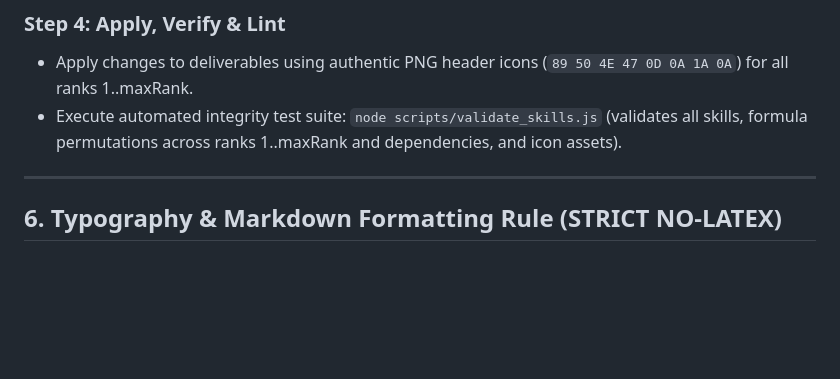
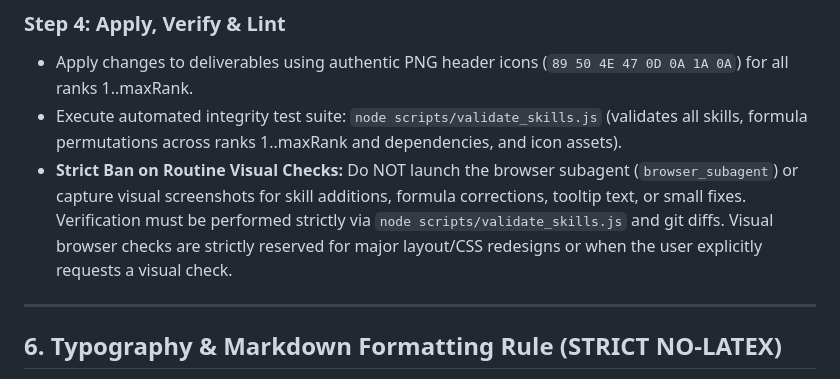
Before and after one commit to jumpptty/12tails, a Markdown page: AGENTS.md, the part around the change. GitHub-like rendering; blank space fills up the shorter version.

Commit message:
docs: add strict ban on routine visual browser checks to AGENTS.md

```diff
--- a/AGENTS.md
+++ b/AGENTS.md
@@ -113,6 +113,7 @@ Present a structured review table to the user. Every single skill entry must inc
 ### Step 4: Apply, Verify & Lint
 * Apply changes to deliverables using authentic PNG header icons (`89 50 4E 47 0D 0A 1A 0A`) for all ranks 1..maxRank.
 * Execute automated integrity test suite: `node scripts/validate_skills.js` (validates all skills, formula permutations across ranks 1..maxRank and dependencies, and icon assets).
+* **Strict Ban on Routine Visual Checks:** Do NOT launch the browser subagent (`browser_subagent`) or capture visual screenshots for skill additions, formula corrections, tooltip text, or small fixes. Verification must be performed strictly via `node scripts/validate_skills.js` and git diffs. Visual browser checks are strictly reserved for major layout/CSS redesigns or when the user explicitly requests a visual check.
 
 ---
 
```
